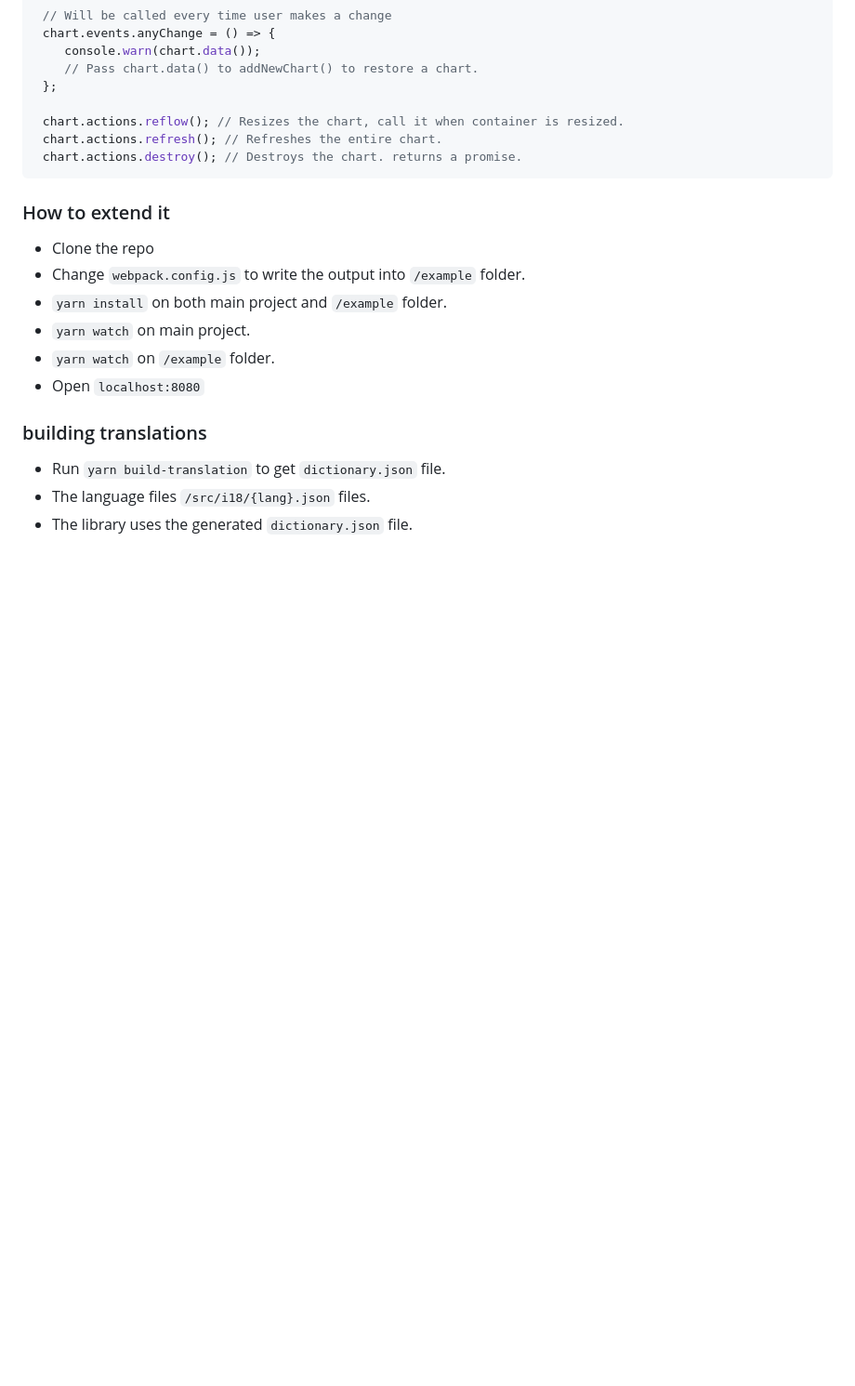
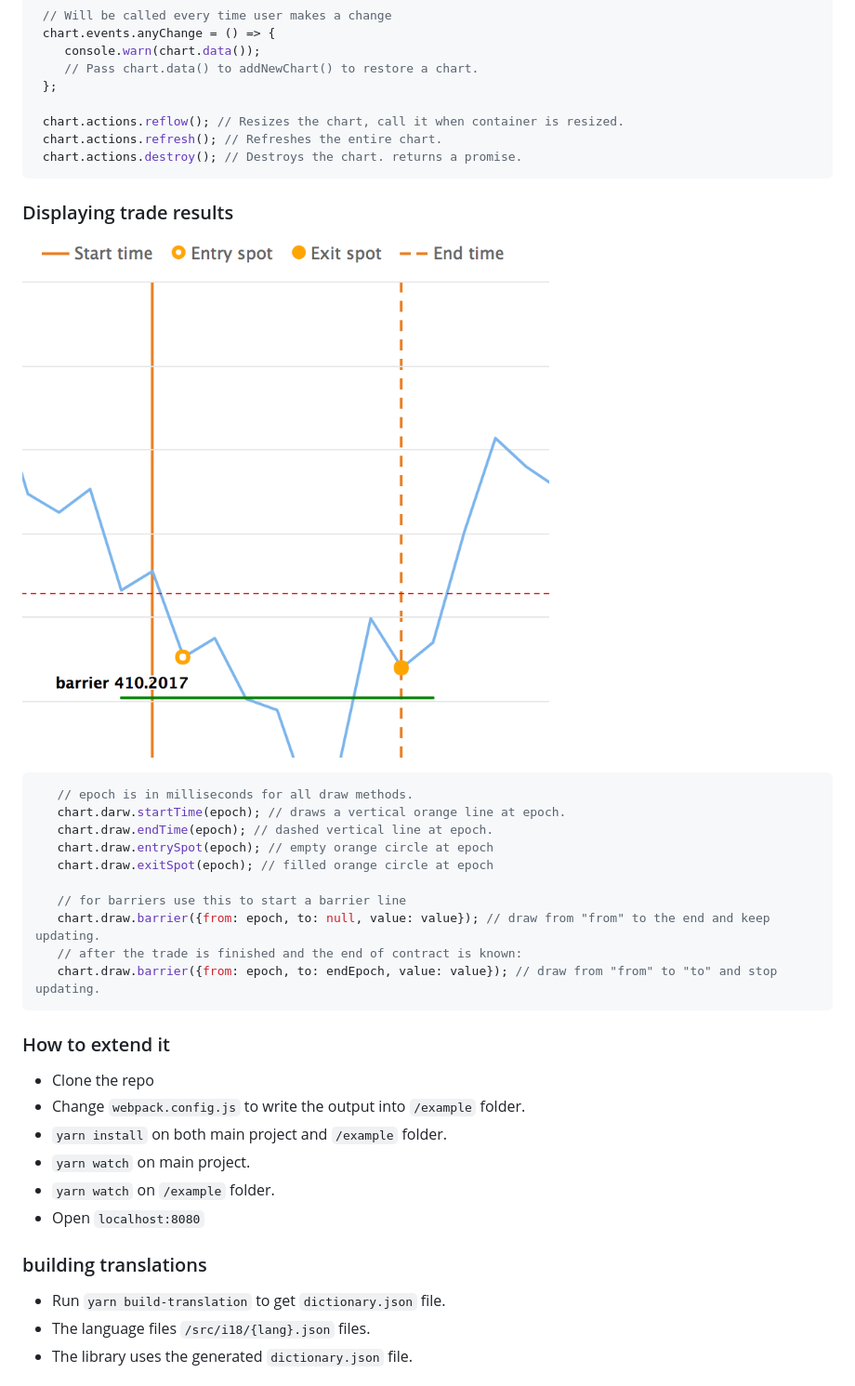
Before and after one commit to deriv-com/webtrader-charts, a Markdown page: README.md, the part around the change. Shown: that part at 93% size. Rendered like a GitHub page; pictures changed too: example/screenshots/0.png (added); blank space fills up the shorter version.

Commit message:
display results in chart 5

````diff
--- a/README.md
+++ b/README.md
@@ -66,6 +66,22 @@ Take a look at `webpack.config.js -> externals`.
  chart.actions.refresh(); // Refreshes the entire chart.
  chart.actions.destroy(); // Destroys the chart. returns a promise.
 ```
+### Displaying trade results
+
+![Alt text](example/screenshots/0.png?raw=true "Displaying trade results")
+
+```js
+   // epoch is in milliseconds for all draw methods.
+   chart.darw.startTime(epoch); // draws a vertical orange line at epoch.
+   chart.draw.endTime(epoch); // dashed vertical line at epoch.
+   chart.draw.entrySpot(epoch); // empty orange circle at epoch
+   chart.draw.exitSpot(epoch); // filled orange circle at epoch
+
+   // for barriers use this to start a barrier line
+   chart.draw.barrier({from: epoch, to: null, value: value}); // draw from "from" to the end and keep updating.
+   // after the trade is finished and the end of contract is known:
+   chart.draw.barrier({from: epoch, to: endEpoch, value: value}); // draw from "from" to "to" and stop updating.
+```
 
 ### How to extend it
 - Clone the repo
````
Also changed, not shown: 2 other files.
